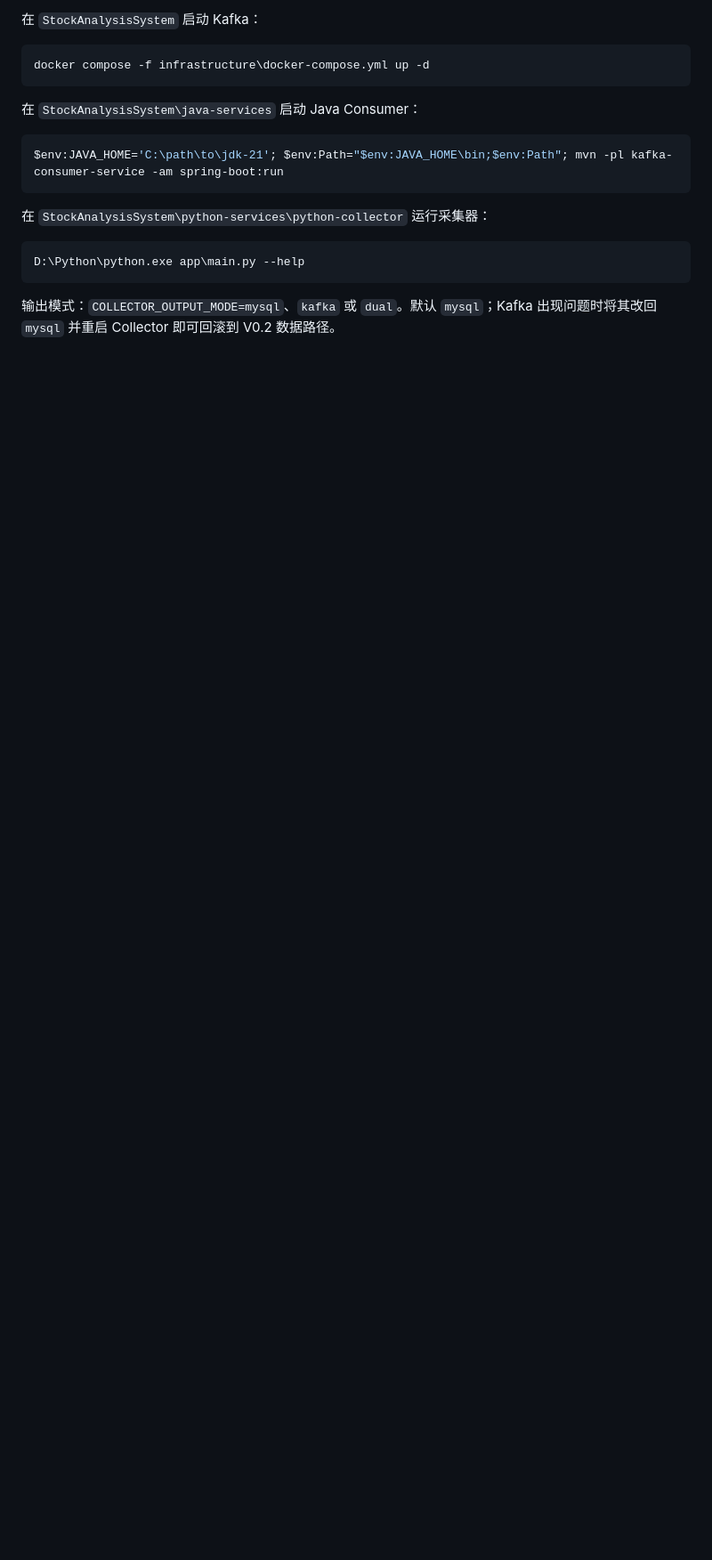
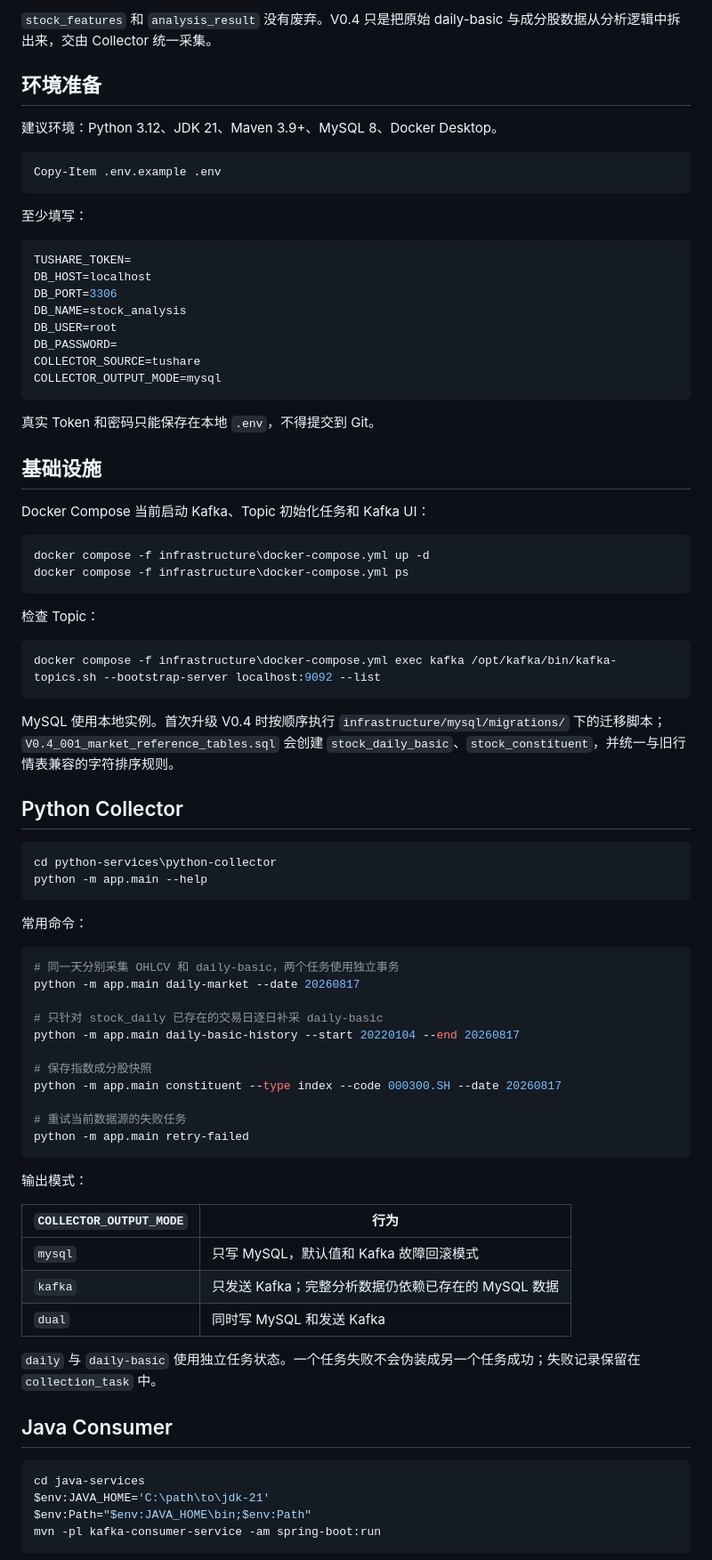
Before and after one commit to ajsjsjjbshshsj/stock-time-series-analysis, a Markdown page: StockAnalysisSystem/README.md, the part around one of its changes. Shown at 89% size. GitHub-like rendering; blank space fills up the shorter version.

````diff
--- a/StockAnalysisSystem/README.md
+++ b/StockAnalysisSystem/README.md
@@ -28,20 +65,85 @@ StockAnalysisSystem/
 
-在 `StockAnalysisSystem` 启动 Kafka：
+`stock_features` 和 `analysis_result` 没有废弃。V0.4 只是把原始 daily-basic 与成分股数据从分析逻辑中拆出来，交由 Collector 统一采集。
+
+## 环境准备
+
+建议环境：Python 3.12、JDK 21、Maven 3.9+、MySQL 8、Docker Desktop。
+
+```powershell
+Copy-Item .env.example .env
+```
+
+至少填写：
+
+```env
+TUSHARE_TOKEN=
+DB_HOST=localhost
+DB_PORT=3306
+DB_NAME=stock_analysis
+DB_USER=root
+DB_PASSWORD=
+COLLECTOR_SOURCE=tushare
+COLLECTOR_OUTPUT_MODE=mysql
+```
+
+真实 Token 和密码只能保存在本地 `.env`，不得提交到 Git。
+
+## 基础设施
+
+Docker Compose 当前启动 Kafka、Topic 初始化任务和 Kafka UI：
 
 ```powershell
 docker compose -f infrastructure\docker-compose.yml up -d
+docker compose -f infrastructure\docker-compose.yml ps
 ```
 
-在 `StockAnalysisSystem\java-services` 启动 Java Consumer：
+检查 Topic：
 
 ```powershell
-$env:JAVA_HOME='C:\path\to\jdk-21'; $env:Path="$env:JAVA_HOME\bin;$env:Path"; mvn -pl kafka-consumer-service -am spring-boot:run
+docker compose -f infrastructure\docker-compose.yml exec kafka /opt/kafka/bin/kafka-topics.sh --bootstrap-server localhost:9092 --list
 ```
 
-在 `StockAnalysisSystem\python-services\python-collector` 运行采集器：
+MySQL 使用本地实例。首次升级 V0.4 时按顺序执行 `infrastructure/mysql/migrations/` 下的迁移脚本；`V0.4_001_market_reference_tables.sql` 会创建 `stock_daily_basic`、`stock_constituent`，并统一与旧行情表兼容的字符排序规则。
+
+## Python Collector
 
 ```powershell
-D:\Python\python.exe app\main.py --help
+cd python-services\python-collector
+python -m app.main --help
 ```
 
-输出模式：`COLLECTOR_OUTPUT_MODE=mysql`、`kafka` 或 `dual`。默认 `mysql`；Kafka 出现问题时将其改回 `mysql` 并重启 Collector 即可回滚到 V0.2 数据路径。
+常用命令：
+
+```powershell
+# 同一天分别采集 OHLCV 和 daily-basic，两个任务使用独立事务
+python -m app.main daily-market --date 20260817
+
+# 只针对 stock_daily 已存在的交易日逐日补采 daily-basic
+python -m app.main daily-basic-history --start 20220104 --end 20260817
+
+# 保存指数成分股快照
+python -m app.main constituent --type index --code 000300.SH --date 20260817
+
+# 重试当前数据源的失败任务
+python -m app.main retry-failed
+```
+
+输出模式：
+
+| `COLLECTOR_OUTPUT_MODE` | 行为 |
+|---|---|
+| `mysql` | 只写 MySQL，默认值和 Kafka 故障回滚模式 |
+| `kafka` | 只发送 Kafka；完整分析数据仍依赖已存在的 MySQL 数据 |
+| `dual` | 同时写 MySQL 和发送 Kafka |
+
+`daily` 与 `daily-basic` 使用独立任务状态。一个任务失败不会伪装成另一个任务成功；失败记录保留在 `collection_task` 中。
+
+## Java Consumer
+
+```powershell
+cd java-services
+$env:JAVA_HOME='C:\path\to\jdk-21'
+$env:Path="$env:JAVA_HOME\bin;$env:Path"
+mvn -pl kafka-consumer-service -am spring-boot:run
+```
+
````
Also changed, not shown: other parts of StockAnalysisSystem/README.md (+126 -29 lines), README.md (+119 -62 lines).
